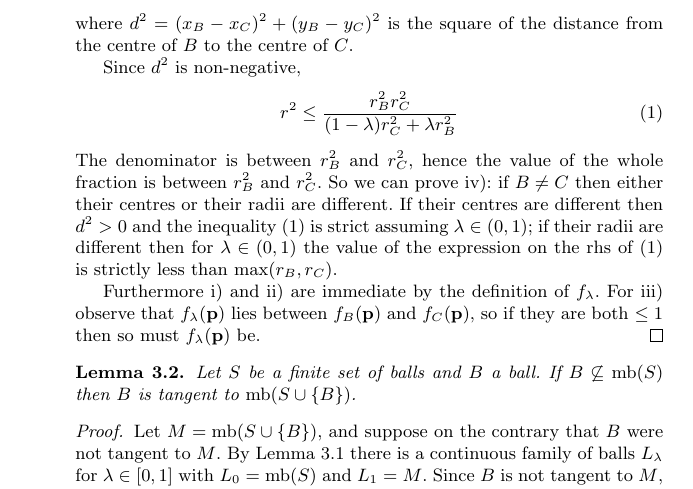
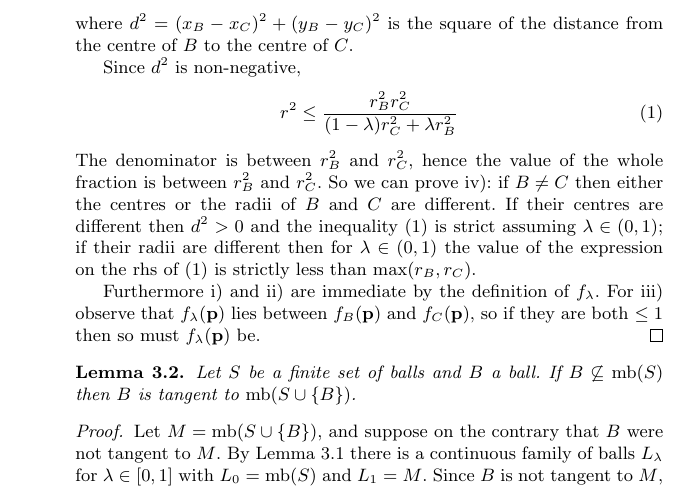
Before and after one commit to robinhouston/bounding-balls, a LaTeX document (paper/bounding-ball-of-balls.tex): part of page 3 of 5, cut so that both start at the same text. Compiled offline with pdfLaTeX.

Commit message:
Improve wording

```diff
--- a/paper/bounding-ball-of-balls.tex
+++ b/paper/bounding-ball-of-balls.tex
@@ -128,7 +128,7 @@ Here is our version of Welzl's algorithm adapted to computing the bounding ball
   \begin{equation}\label{ineq:r}
     r^2 \leq \frac{r_B^2r_C^2}{(1-\lambda) r_C^2 + \lambda r_B^2}
   \end{equation}
-  The denominator is between $r_B^2$ and $r_C^2$, hence the value of the whole fraction is between $r_B^2$ and $r_C^2$. So we can prove \ref{item:cc:radius}: if $B\neq C$ then either their centres or their radii are different. If their centres are different then $d^2>0$ and the inequality~(\ref{ineq:r}) is strict assuming $\lambda\in(0,1)$; if their radii are different then for $\lambda\in(0,1)$ the value of the expression on the rhs of~(\ref{ineq:r}) is strictly less than $\max(r_B,r_C)$.
+  The denominator is between $r_B^2$ and $r_C^2$, hence the value of the whole fraction is between $r_B^2$ and $r_C^2$. So we can prove \ref{item:cc:radius}: if $B\neq C$ then either the centres or the radii of $B$ and $C$ are different. If their centres are different then $d^2>0$ and the inequality~(\ref{ineq:r}) is strict assuming $\lambda\in(0,1)$; if their radii are different then for $\lambda\in(0,1)$ the value of the expression on the rhs of~(\ref{ineq:r}) is strictly less than $\max(r_B,r_C)$.
 
   Furthermore \ref{item:cc:0} and \ref{item:cc:1} are immediate by the definition of $f_\lambda$. For \ref{item:cc:intersection} observe that $f_\lambda(\p)$ lies between $f_B(\p)$ and $f_C(\p)$, so if they are both $\leq1$ then so must $f_\lambda(\p)$ be.
 \end{proof}
```
Also changed, not shown: paper/bounding-ball-of-balls.pdf.
